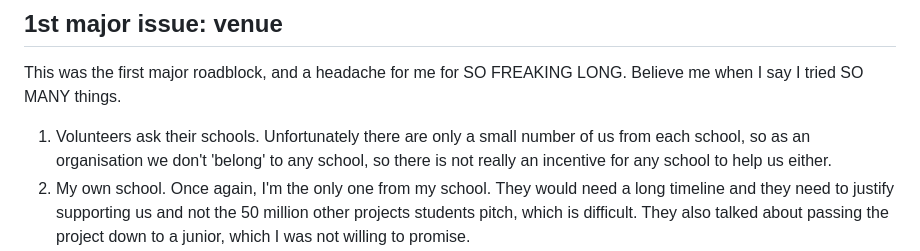
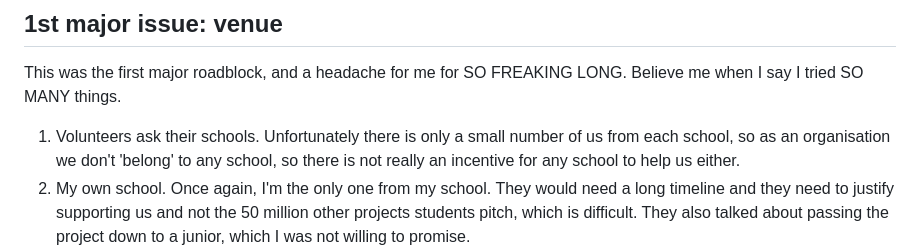
Before and after one commit to yf004/personalwebsite, a Markdown page: static/posts/eos.md, the part around the change. GitHub-like rendering.

Commit message:
fix: grammar in eos post

```diff
--- a/static/posts/eos.md
+++ b/static/posts/eos.md
@@ -49,7 +49,7 @@ Lastly, much later on, after signups was almost closing, someone suggested getti
 
 This was the first major roadblock, and a headache for me for SO FREAKING LONG. Believe me when I say I tried SO MANY things.
 
-1. Volunteers ask their schools. Unfortunately there are only a small number of us from each school, so as an organisation we don't 'belong' to any school, so there is not really an incentive for any school to help us either.
+1. Volunteers ask their schools. Unfortunately there is only a small number of us from each school, so as an organisation we don't 'belong' to any school, so there is not really an incentive for any school to help us either.
 2. My own school. Once again, I'm the only one from my school. They would need a long timeline and they need to justify supporting us and not the 50 million other projects students pitch, which is difficult. They also talked about passing the project down to a junior, which I was not willing to promise.
 3. NUS WiT and NUS Hackers. Issue: they are also students and there really isn't a good way for them to justify to their teachers that they should book a venue for us when we don't even need them to be so involved. Also, our event dates are holidays for them, so their teacher advisers can't be around either, and like, we're kids.
 4. Got ghosted by SMU (which CSIT reached out for us) and SUTD.
```
